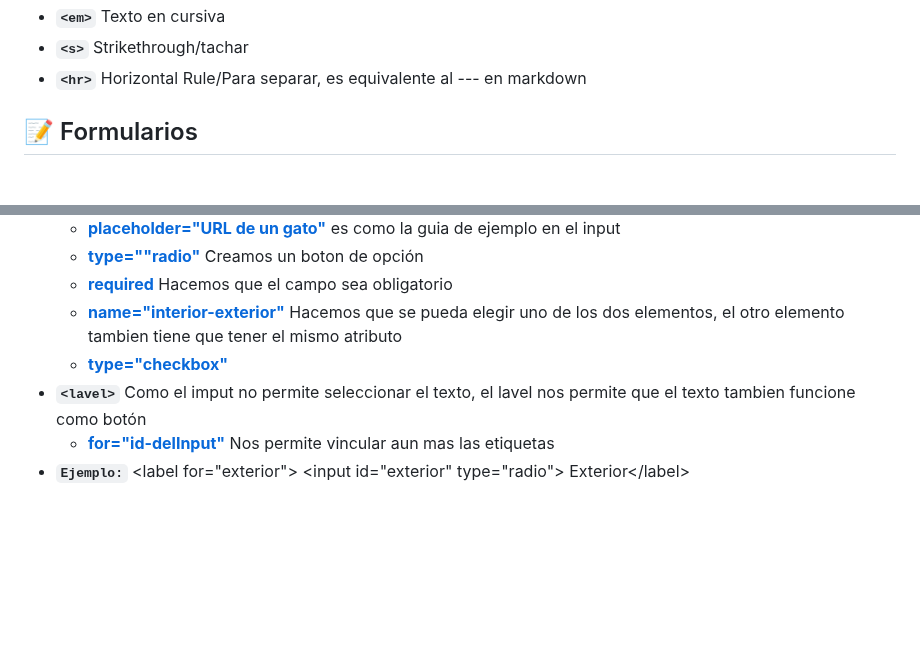
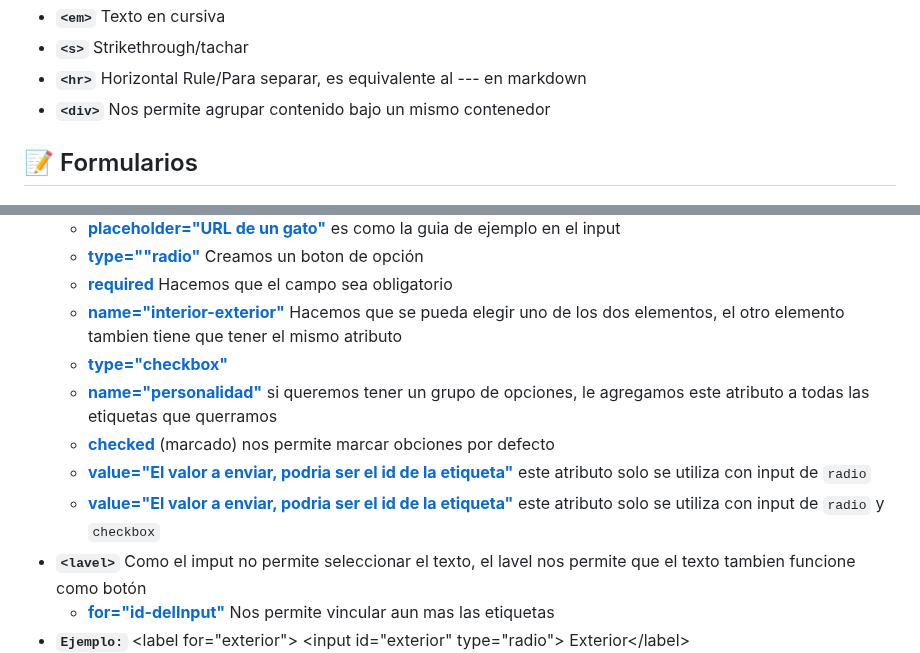
Before and after one commit to El-vertedero-de-Fabo/Working, a Markdown page: Readmes/Html.md, 2 parts joined by grey strips. GitHub-like rendering; blank space fills up the shorter version.

Commit message:
Agregando la etiqueta div

```diff
--- a/Readmes/Html.md
+++ b/Readmes/Html.md
@@ -57,6 +57,7 @@ Todo lo [azul]() son los atributos, para que queden mas legibles
 - **`<em>`** Texto en cursiva
 - **`<s>`** Strikethrough/tachar
 - **`<hr>`** Horizontal Rule/Para separar, es equivalente al --- en markdown
+- **`<div>`** Nos permite agrupar contenido bajo un mismo contenedor
 
 ## 📝 Formularios
 
@@ -69,6 +70,10 @@ Todo lo [azul]() son los atributos, para que queden mas legibles
   - [**required**]() Hacemos que el campo sea obligatorio
   - [**name="interior-exterior"**]() Hacemos que se pueda elegir uno de los dos elementos, el otro elemento tambien tiene que tener el mismo atributo
   - [**type="checkbox"**]()
+  - [**name="personalidad"**]() si queremos tener un grupo de opciones, le agregamos este atributo a todas las etiquetas que querramos
+  - [**checked**]() (marcado) nos permite marcar obciones por defecto
+  - [**value="El valor a enviar, podria ser el id de la etiqueta"**]() este atributo solo se utiliza con input de `radio`
+  - [**value="El valor a enviar, podria ser el id de la etiqueta"**]() este atributo solo se utiliza con input de `radio` y `checkbox`
 - **`<lavel>`** Como el imput no permite seleccionar el texto, el lavel nos permite que el texto tambien funcione como botón
   - [**for="id-delInput"**]() Nos permite vincular aun mas las etiquetas
 - **`Ejemplo:`** \<label for="exterior"> \<input id="exterior" type="radio"> Exterior\</label>
```
